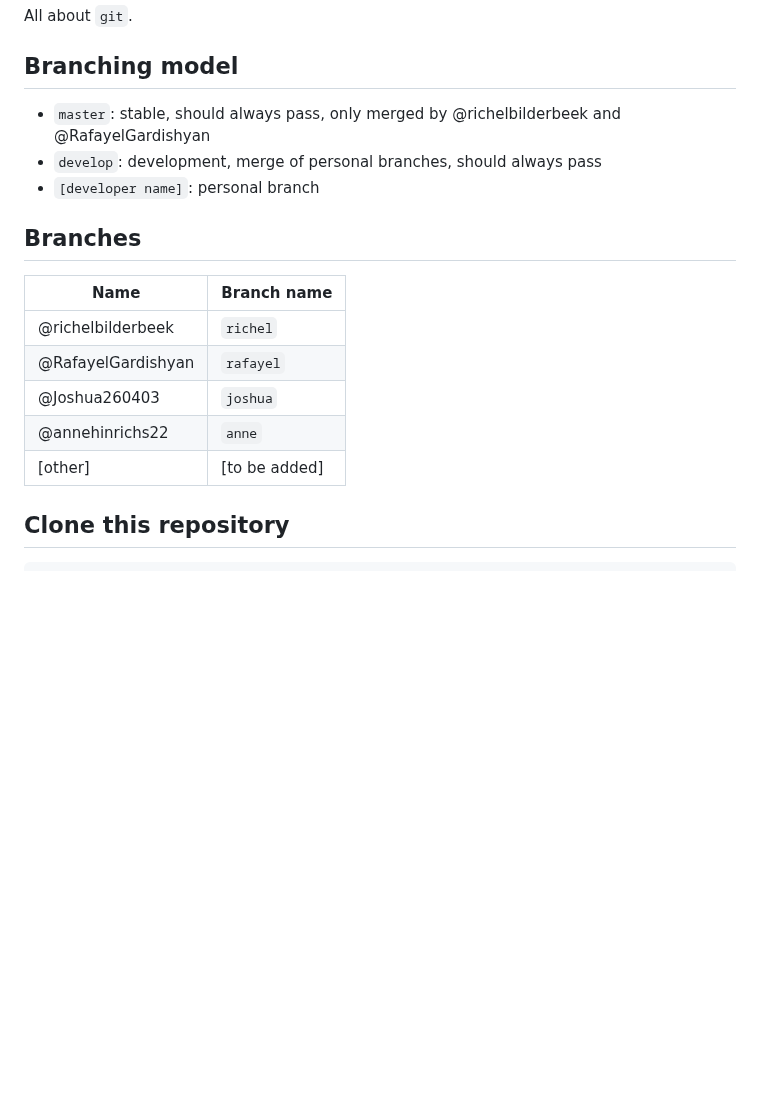
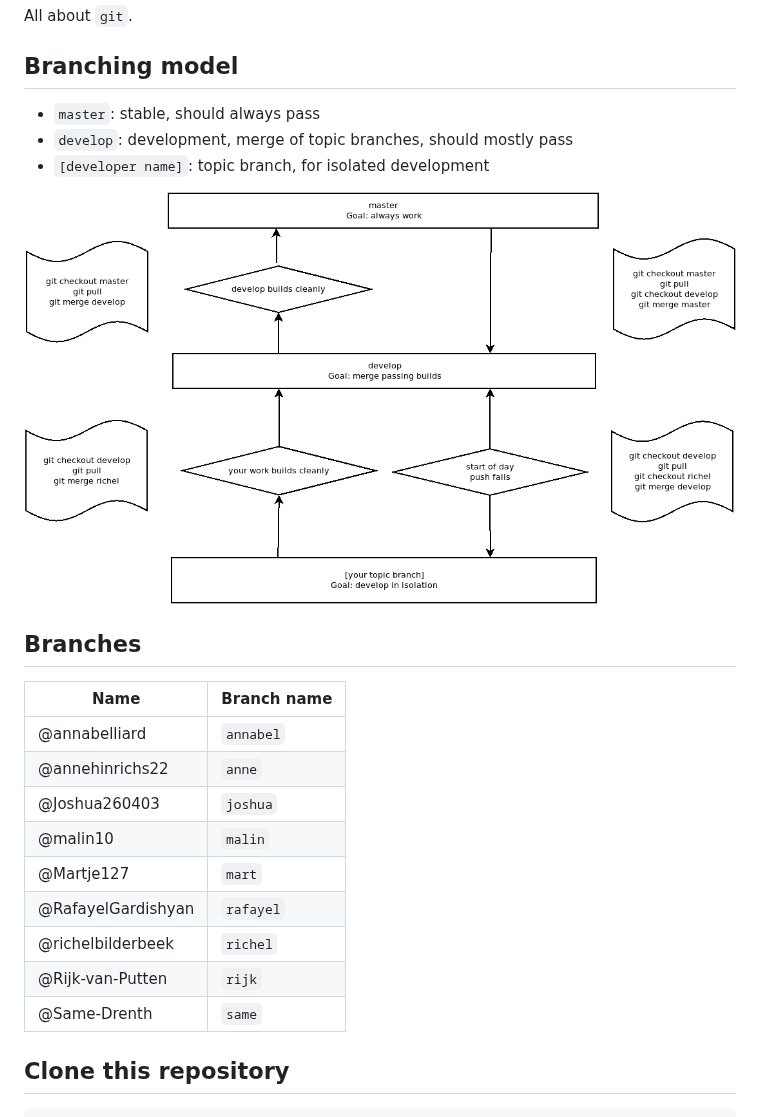
Before and after one commit to richelbilderbeek/djog_unos_2018, a Markdown page: doc/git.md, the part around the change. GitHub-like rendering; pictures changed too: doc/git_branches.png (added); blank space fills up the shorter version.

Commit message:
Document git branches better [skip ci]

```diff
--- a/doc/git.md
+++ b/doc/git.md
@@ -4,19 +4,25 @@ All about `git`.
 
 ## Branching model
 
- * `master`: stable, should always pass, only merged by @richelbilderbeek and @RafayelGardishyan
- * `develop`: development, merge of personal branches, should always pass
- * `[developer name]`: personal branch
+ * `master`: stable, should always pass
+ * `develop`: development, merge of topic branches, should mostly pass
+ * `[developer name]`: topic branch, for isolated development
+
+![Branching model](git_branches.png)
 
 ## Branches
 
 Name|Branch name
 ---|---
+@annabelliard|`annabel`
+@annehinrichs22|`anne`
+@Joshua260403 |`joshua`
+@malin10 |`malin`
+@Martje127 |`mart`
+@RafayelGardishyan|`rafayel`
 @richelbilderbeek|`richel`
-@RafayelGardishyan|`rafayel`
-@Joshua260403 |`joshua`
-@annehinrichs22|`anne`
-[other]|[to be added]
+@Rijk-van-Putten|`rijk`
+@Same-Drenth|`same`
 
 ## Clone this repository
 
```
Also changed, not shown: 1 other file.
